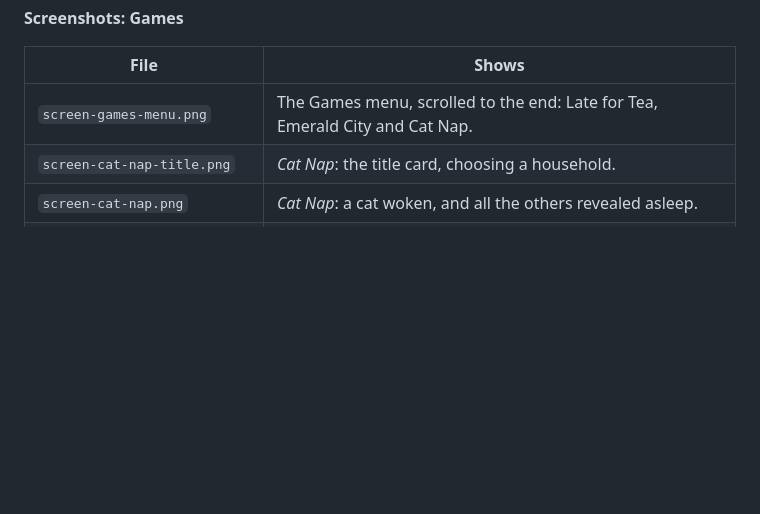
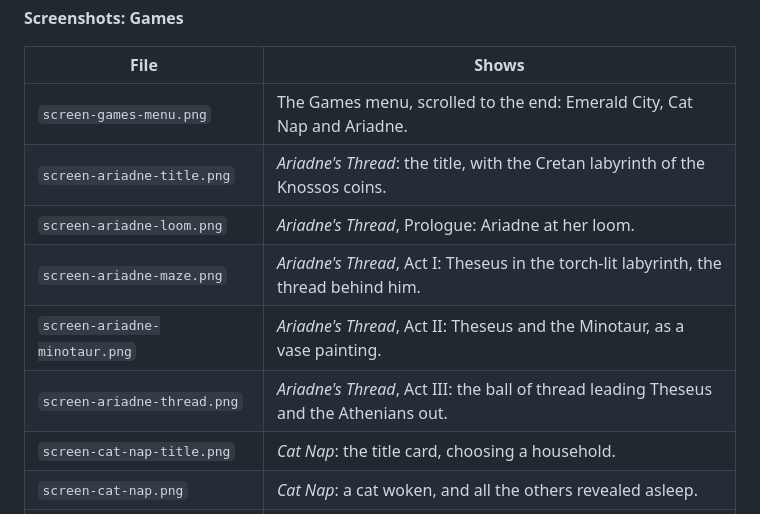
Before and after one commit to tanmayJbadhan/ANO-Ipod, a Markdown page: 07_Images/README.md, the part around the change. Drawn GitHub-style; blank space fills up the shorter version.

```diff
--- a/07_Images/README.md
+++ b/07_Images/README.md
@@ -24,7 +24,12 @@ Photos of the finished console, and screenshots taken straight from its screen.
 
 | File | Shows |
 |---|---|
-| `screen-games-menu.png` | The Games menu, scrolled to the end: Late for Tea, Emerald City and Cat Nap. |
+| `screen-games-menu.png` | The Games menu, scrolled to the end: Emerald City, Cat Nap and Ariadne. |
+| `screen-ariadne-title.png` | *Ariadne's Thread*: the title, with the Cretan labyrinth of the Knossos coins. |
+| `screen-ariadne-loom.png` | *Ariadne's Thread*, Prologue: Ariadne at her loom. |
+| `screen-ariadne-maze.png` | *Ariadne's Thread*, Act I: Theseus in the torch-lit labyrinth, the thread behind him. |
+| `screen-ariadne-minotaur.png` | *Ariadne's Thread*, Act II: Theseus and the Minotaur, as a vase painting. |
+| `screen-ariadne-thread.png` | *Ariadne's Thread*, Act III: the ball of thread leading Theseus and the Athenians out. |
 | `screen-cat-nap-title.png` | *Cat Nap*: the title card, choosing a household. |
 | `screen-cat-nap.png` | *Cat Nap*: a cat woken, and all the others revealed asleep. |
 | `screen-emerald-city-title.png` | *Raise the Emerald City*: the title card with Denslow's Dorothy, Tin Woodman and Scarecrow. |
```
Also changed, not shown: 4_Games/README.md (+48 -0 lines), README.md (+6 -2 lines), 07_Images/screen-ariadne-loom.png (added), 07_Images/screen-ariadne-maze.png (added), 07_Images/screen-ariadne-minotaur.png (added), 07_Images/screen-ariadne-thread.png (added), 07_Images/screen-ariadne-title.png (added), 07_Images/screen-games-menu.png, 3 other files.
